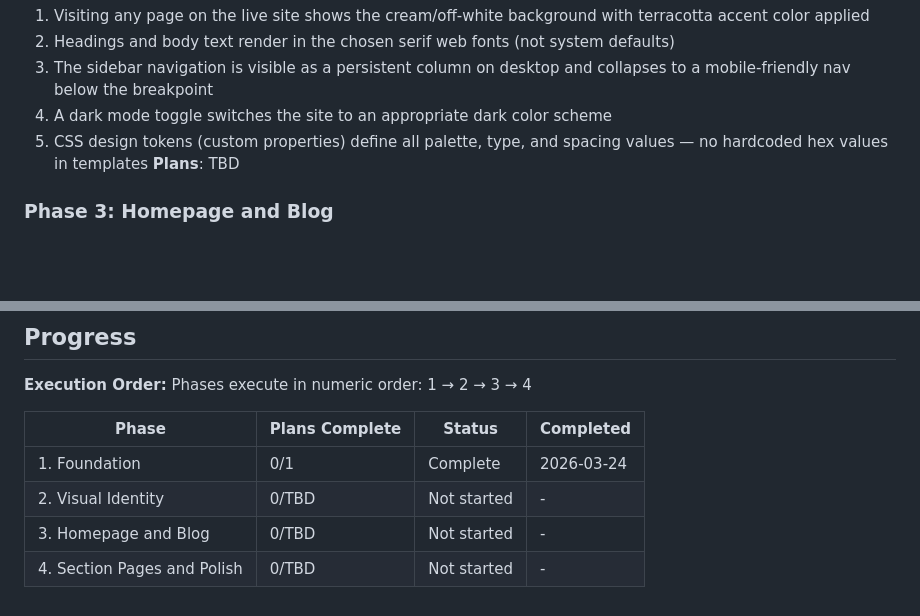
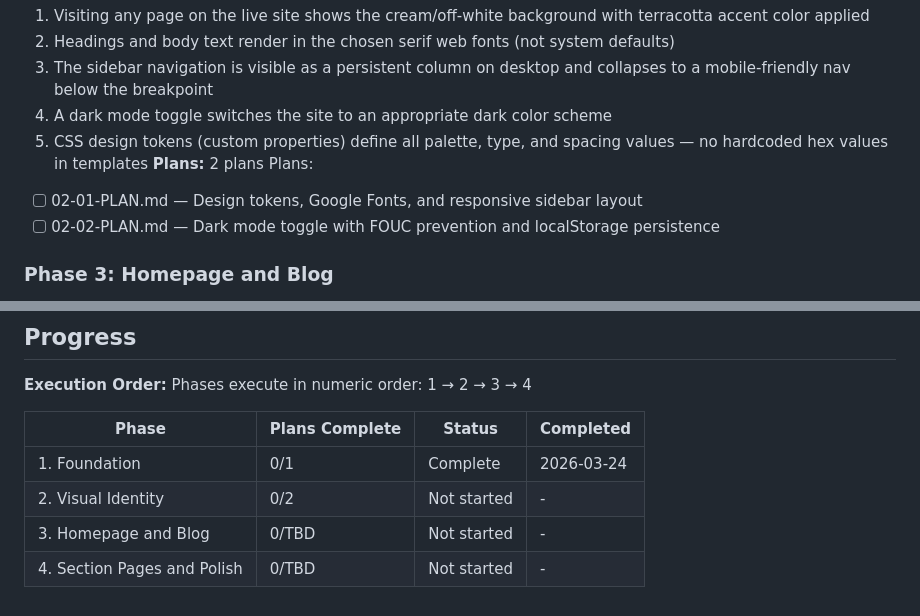
Before and after one commit to jessholbrook/general-purpose, a Markdown page: .planning/ROADMAP.md, 2 parts joined by grey strips. Drawn GitHub-style; blank space fills up the shorter version.

Commit message:
docs(02-visual-identity): create phase plan

```diff
--- a/.planning/ROADMAP.md
+++ b/.planning/ROADMAP.md
@@ -43,7 +43,10 @@ Plans:
   3. The sidebar navigation is visible as a persistent column on desktop and collapses to a mobile-friendly nav below the breakpoint
   4. A dark mode toggle switches the site to an appropriate dark color scheme
   5. CSS design tokens (custom properties) define all palette, type, and spacing values — no hardcoded hex values in templates
-**Plans**: TBD
+**Plans:** 2 plans
+Plans:
+- [ ] 02-01-PLAN.md — Design tokens, Google Fonts, and responsive sidebar layout
+- [ ] 02-02-PLAN.md — Dark mode toggle with FOUC prevention and localStorage persistence
 
 ### Phase 3: Homepage and Blog
 **Goal**: The two primary content surfaces — the bold hero homepage and the full blog listing with individual post pages — are live and reflect the site's personality.
@@ -76,6 +79,6 @@ Phases execute in numeric order: 1 → 2 → 3 → 4
 | Phase | Plans Complete | Status | Completed |
 |-------|----------------|--------|-----------|
 | 1. Foundation | 0/1 | Complete    | 2026-03-24 |
-| 2. Visual Identity | 0/TBD | Not started | - |
+| 2. Visual Identity | 0/2 | Not started | - |
 | 3. Homepage and Blog | 0/TBD | Not started | - |
 | 4. Section Pages and Polish | 0/TBD | Not started | - |
```
Also changed, not shown: 2 other files.
